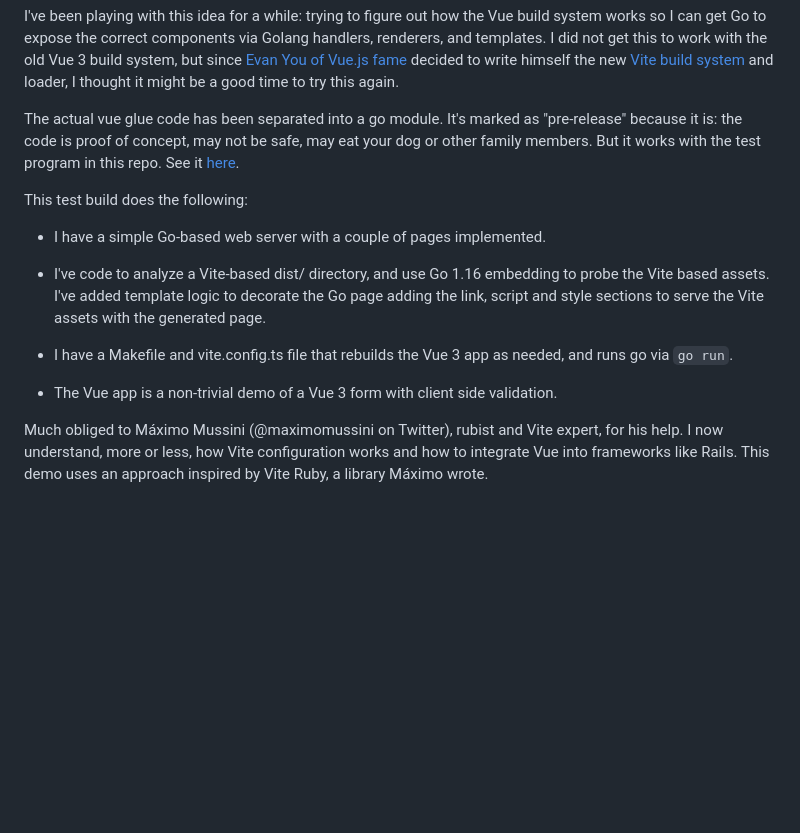
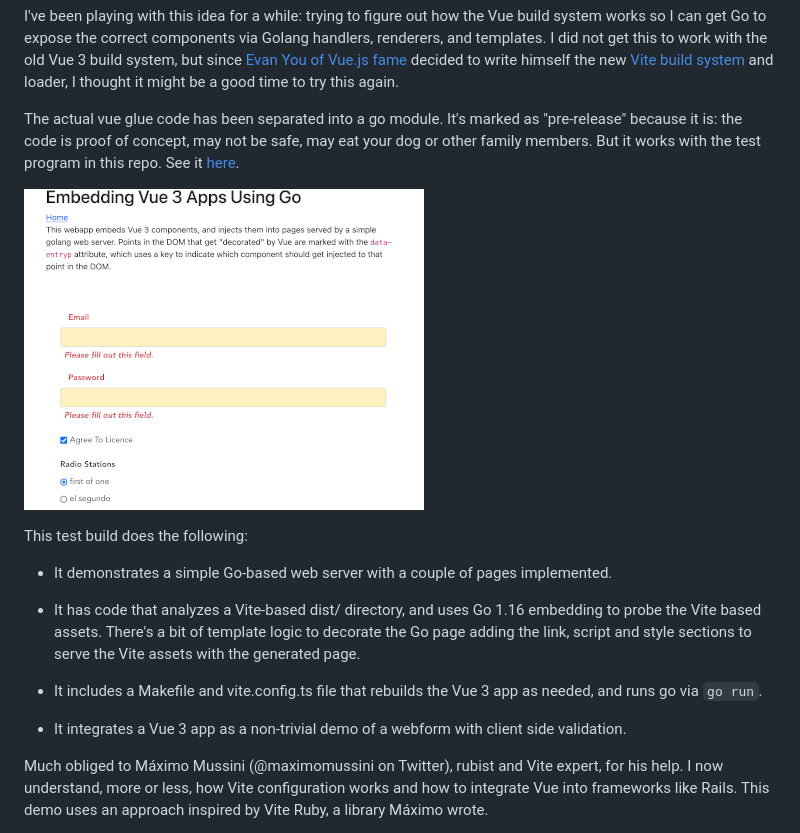
Before and after one commit to torenware/go-tooling-for-vue, a Markdown page: README.md, the part around the change. Drawn GitHub-style; pictures changed too: docs/go-tooling-example.png (added); blank space fills up the shorter version.

```diff
--- a/README.md
+++ b/README.md
@@ -15,15 +15,17 @@ proof of concept, may not be safe, may eat your dog or other family
 members. But it works with the test program in this repo. See it
 [here](https://github.com/torenware/vite-go).
 
+![](./docs/go-tooling-example.png)
+
 This test build does the following:
 
-* I have a simple Go-based web server with a couple of pages implemented.
+* It demonstrates a simple Go-based web server with a couple of pages implemented.
 
-* I've code to analyze a Vite-based dist/ directory, and use Go 1.16 embedding to probe the Vite based assets. I've added template logic to decorate the Go page adding the link, script and style sections to serve the Vite assets with the generated page.
+* It has code that analyzes a Vite-based dist/ directory, and uses Go 1.16 embedding to probe the Vite based assets. There's a bit of template logic to decorate the Go page adding the link, script and style sections to serve the Vite assets with the generated page.
 
-* I have a Makefile and vite.config.ts file that rebuilds the Vue 3 app as needed, and runs go via `go run`.
+* It includes a Makefile and vite.config.ts file that rebuilds the Vue 3 app as needed, and runs go via `go run`.
 
-* The Vue app is a non-trivial demo of a Vue 3 form with client side validation.
+* It integrates a Vue 3 app as a non-trivial demo of a webform with client side validation.
 
 Much obliged to Máximo Mussini (@maximomussini on Twitter), rubist and Vite expert, for his help. I now understand, more or less, how Vite configuration works and how to integrate Vue into frameworks like Rails.  This demo uses an approach inspired by Vite Ruby, a library Máximo wrote.
 
```
